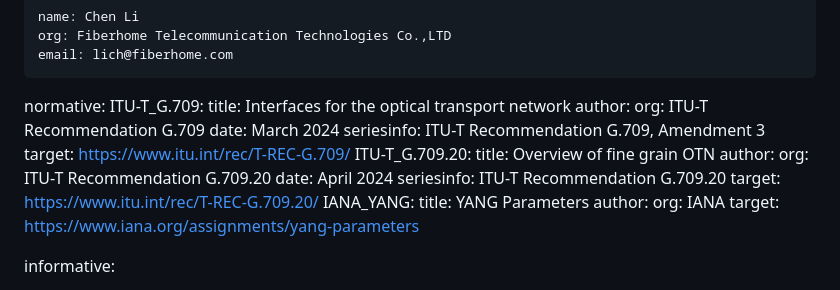
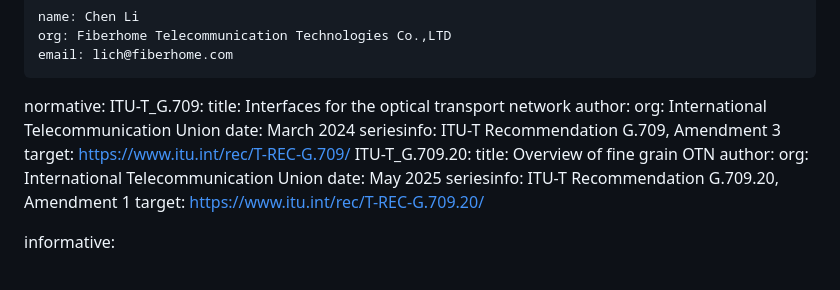
Before and after one commit to YuChaode/draft-tan-ccamp-fgotn-yang, a Markdown page: draft-tan-ccamp-fgotn-yang.md, the part around the change. Rendered like a GitHub page.

Commit message:
Editorial clean-up

```diff
--- a/draft-tan-ccamp-fgotn-yang.md
+++ b/draft-tan-ccamp-fgotn-yang.md
@@ -66,22 +66,17 @@ normative:
   ITU-T_G.709:
     title: Interfaces for the optical transport network
     author:
-      org: ITU-T Recommendation G.709
+      org: International Telecommunication Union
     date: March 2024
     seriesinfo: ITU-T Recommendation G.709, Amendment 3
     target: https://www.itu.int/rec/T-REC-G.709/
   ITU-T_G.709.20:
     title: Overview of fine grain OTN
     author:
-      org: ITU-T Recommendation G.709.20
-    date: April 2024
-    seriesinfo: ITU-T Recommendation G.709.20
+      org: International Telecommunication Union
+    date: May 2025
+    seriesinfo: ITU-T Recommendation G.709.20, Amendment 1
     target: https://www.itu.int/rec/T-REC-G.709.20/
-  IANA_YANG:
-    title: YANG Parameters
-    author:
-      org: IANA
-    target: https://www.iana.org/assignments/yang-parameters
 
 informative:
 
```
